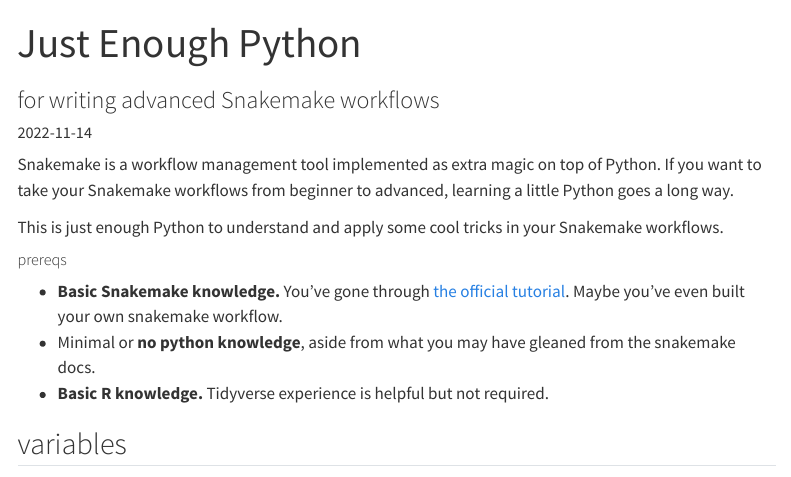
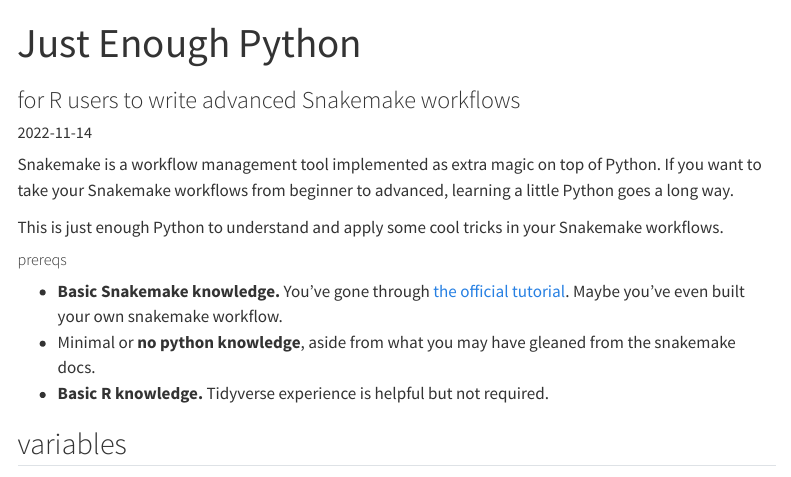
Before and after one commit to SchlossLab/just-enough-python, a Quarto document (index.qmd): the page in a window 1100 px wide, from its top. Rendered offline with R 4.5, knitr and Pandoc in place of Quarto, with nearby package versions; menus at the side of the page are left out; long lines of code are wrapped.

Commit message:
Make subtitle match github description

```diff
--- a/index.qmd
+++ b/index.qmd
@@ -1,6 +1,6 @@
 ---
 title: "Just Enough Python"
-subtitle: "for writing advanced Snakemake workflows"
+subtitle: "for R users to write advanced Snakemake workflows"
 date: 2022-11-14
 date-modified: 2022-11-21
 aliases:
```
